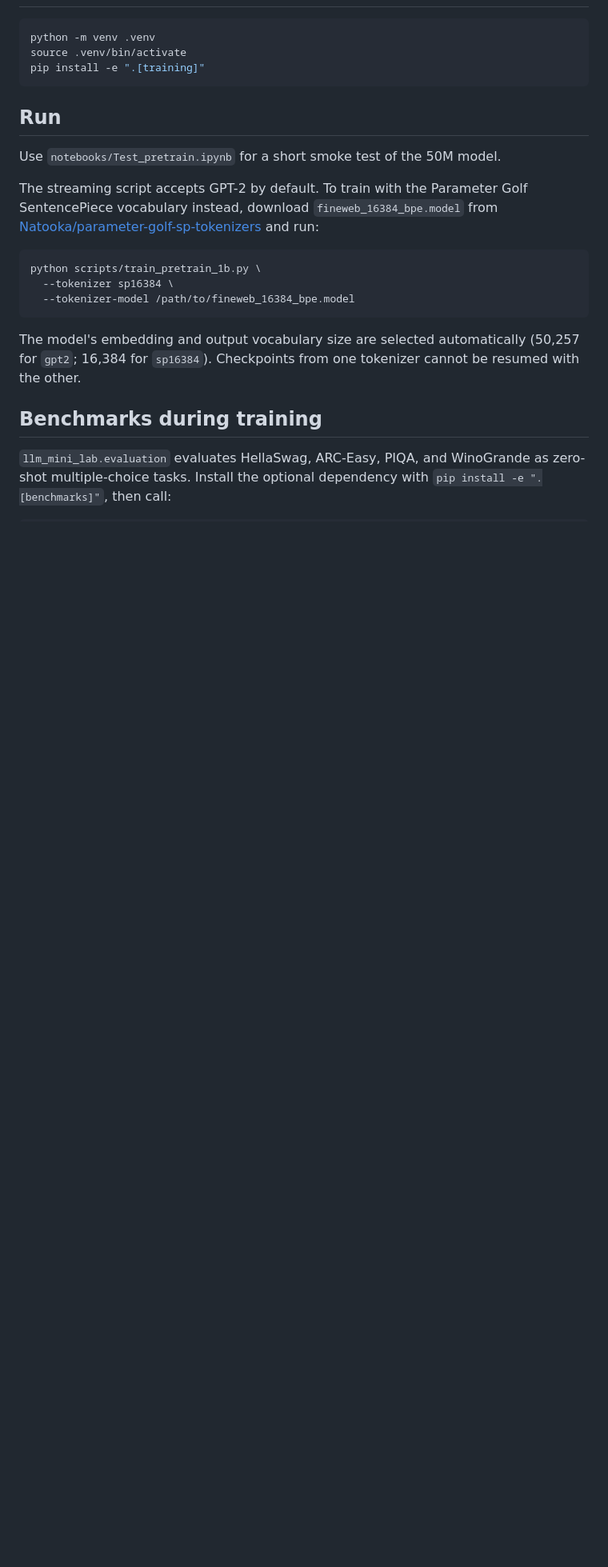
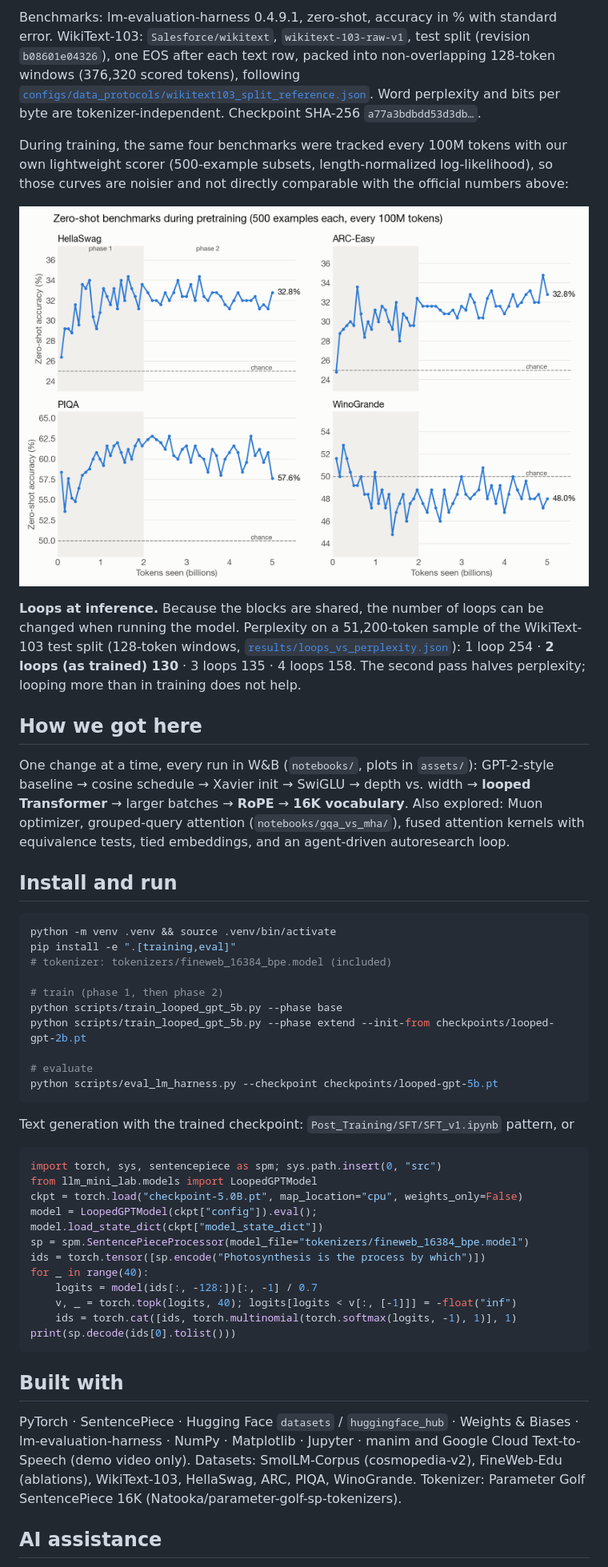
Before and after one commit to volverman222/50M_LLM, a Markdown page: README.md, the part around one of its changes. Shown at 80% size. Drawn GitHub-style; pictures changed too: assets/final/03_benchmarks_during_training.png (added); blank space fills up the shorter version.

````diff
--- a/README.md
+++ b/README.md
@@ -22,32 +84,64 @@ migrated.
+Benchmarks: lm-evaluation-harness 0.4.9.1, zero-shot, accuracy in % with standard error. WikiText-103:
+`Salesforce/wikitext`, `wikitext-103-raw-v1`, test split (revision `b08601e04326`), one EOS after each text
+row, packed into non-overlapping 128-token windows (376,320 scored tokens), following
+[`configs/data_protocols/wikitext103_split_reference.json`](configs/data_protocols/wikitext103_split_reference.json).
+Word perplexity and bits per byte are tokenizer-independent. Checkpoint SHA-256 `a77a3bdbdd53d3db…`.
+
+During training, the same four benchmarks were tracked every 100M tokens with our own lightweight scorer
+(500-example subsets, length-normalized log-likelihood), so those curves are noisier and not directly
+comparable with the official numbers above:
+
+![Benchmarks during training](assets/final/03_benchmarks_during_training.png)
+
+**Loops at inference.** Because the blocks are shared, the number of loops can be changed when running the model.
+Perplexity on a 51,200-token sample of the WikiText-103 test split (128-token windows,
+[`results/loops_vs_perplexity.json`](results/loops_vs_perplexity.json)): 1 loop 254 · **2 loops (as trained) 130** ·
+3 loops 135 · 4 loops 158. The second pass halves perplexity; looping more than in training does not help.
+
+## How we got here
+
+One change at a time, every run in W&B (`notebooks/`, plots in `assets/`): GPT-2-style baseline → cosine schedule →
+Xavier init → SwiGLU → depth vs. width → **looped Transformer** → larger batches → **RoPE** → **16K vocabulary**.
+Also explored: Muon optimizer, grouped-query attention (`notebooks/gqa_vs_mha/`), fused attention kernels with
+equivalence tests, tied embeddings, and an agent-driven autoresearch loop.
+
+## Install and run
 
 ```bash
-python -m venv .venv
-source .venv/bin/activate
-pip install -e ".[training]"
+python -m venv .venv && source .venv/bin/activate
+pip install -e ".[training,eval]"
+# tokenizer: tokenizers/fineweb_16384_bpe.model (included)
+
+# train (phase 1, then phase 2)
+python scripts/train_looped_gpt_5b.py --phase base
+python scripts/train_looped_gpt_5b.py --phase extend --init-from checkpoints/looped-gpt-2b.pt
+
+# evaluate
+python scripts/eval_lm_harness.py --checkpoint checkpoints/looped-gpt-5b.pt
 ```
 
-## Run
+Text generation with the trained checkpoint: `Post_Training/SFT/SFT_v1.ipynb` pattern, or
 
-Use `notebooks/Test_pretrain.ipynb` for a short smoke test of the 50M model.
-
-The streaming script accepts GPT-2 by default. To train with the Parameter
-Golf SentencePiece vocabulary instead, download `fineweb_16384_bpe.model` from
-[Natooka/parameter-golf-sp-tokenizers](https://huggingface.co/datasets/Natooka/parameter-golf-sp-tokenizers)
-and run:
-
-```bash
-python scripts/train_pretrain_1b.py \
-  --tokenizer sp16384 \
-  --tokenizer-model /path/to/fineweb_16384_bpe.model
+```python
+import torch, sys, sentencepiece as spm; sys.path.insert(0, "src")
+from llm_mini_lab.models import LoopedGPTModel
+ckpt = torch.load("checkpoint-5.0B.pt", map_location="cpu", weights_only=False)
+model = LoopedGPTModel(ckpt["config"]).eval(); model.load_state_dict(ckpt["model_state_dict"])
+sp = spm.SentencePieceProcessor(model_file="tokenizers/fineweb_16384_bpe.model")
+ids = torch.tensor([sp.encode("Photosynthesis is the process by which")])
+for _ in range(40):
+    logits = model(ids[:, -128:])[:, -1] / 0.7
+    v, _ = torch.topk(logits, 40); logits[logits < v[:, [-1]]] = -float("inf")
+    ids = torch.cat([ids, torch.multinomial(torch.softmax(logits, -1), 1)], 1)
+print(sp.decode(ids[0].tolist()))
 ```
 
-The model's embedding and output vocabulary size are selected automatically
-(50,257 for `gpt2`; 16,384 for `sp16384`). Checkpoints from one tokenizer
-cannot be resumed with the other.
+## Built with
 
-## Benchmarks during training
+PyTorch · SentencePiece · Hugging Face `datasets` / `huggingface_hub` · Weights & Biases · lm-evaluation-harness ·
+NumPy · Matplotlib · Jupyter · manim and Google Cloud Text-to-Speech (demo video only).
+Datasets: SmolLM-Corpus (cosmopedia-v2), FineWeb-Edu (ablations), WikiText-103, HellaSwag, ARC, PIQA, WinoGrande.
+Tokenizer: Parameter Golf SentencePiece 16K (Natooka/parameter-golf-sp-tokenizers).
 
-`llm_mini_lab.evaluation` evaluates HellaSwag, ARC-Easy, PIQA, and WinoGrande
-as zero-shot multiple-choice tasks. Install the optional dependency with
-`pip install -e ".[benchmarks]"`, then call:
+## AI assistance
 
````
Also changed, not shown: other parts of README.md (+85 -34 lines), assets/final/01_architecture.png (added), assets/final/02_loss_curve_5B.png (added), 6 other files.
